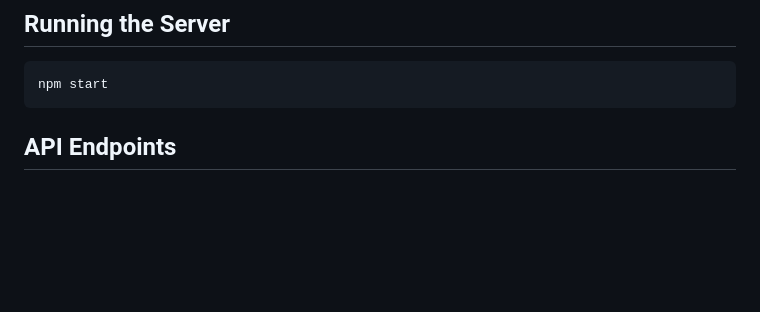
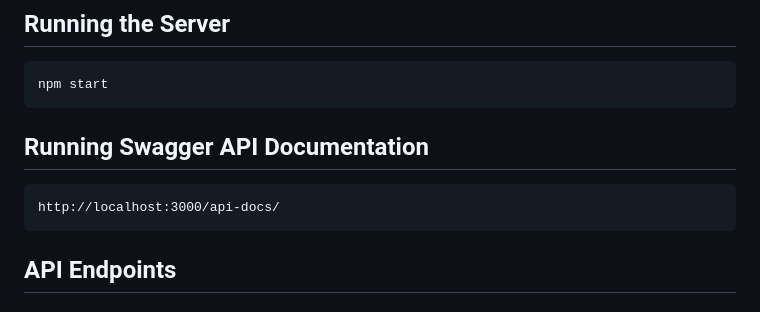
Before and after one commit to akkarn1689/eCommerce-Backend, a Markdown page: README.md, the part around the change. Rendered like a GitHub page; blank space fills up the shorter version.

````diff
--- a/README.md
+++ b/README.md
@@ -26,6 +26,12 @@ BASE_URL=http://localhost:3000/
 
 ```bash
 npm start
+```
+
+## Running Swagger API Documentation
+
+```
+http://localhost:3000/api-docs/
 ```
 
 ## API Endpoints
````
